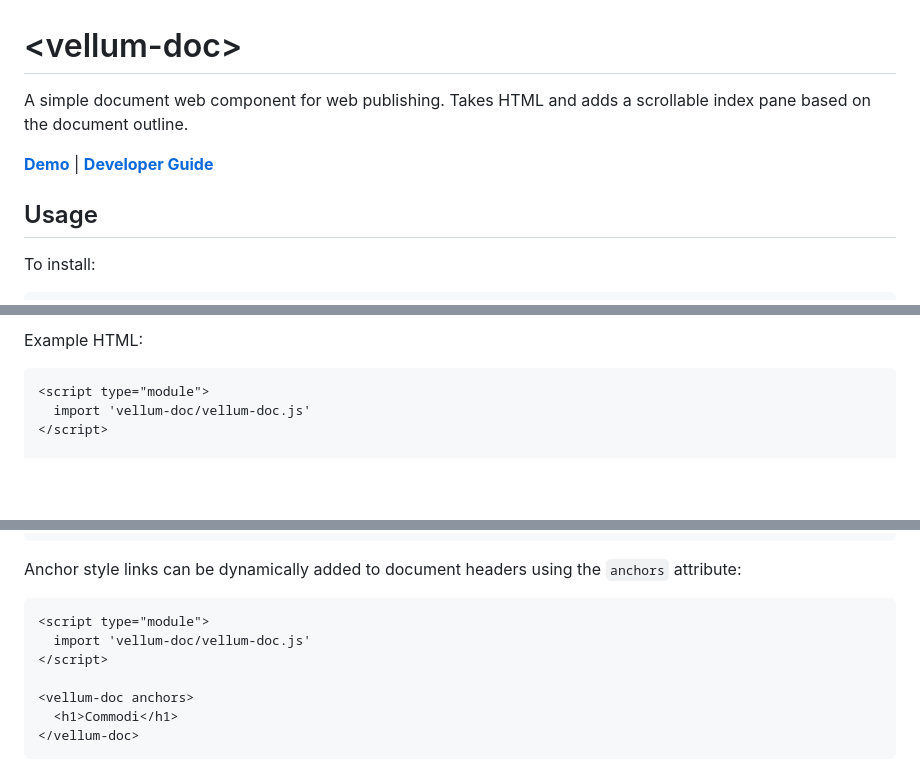
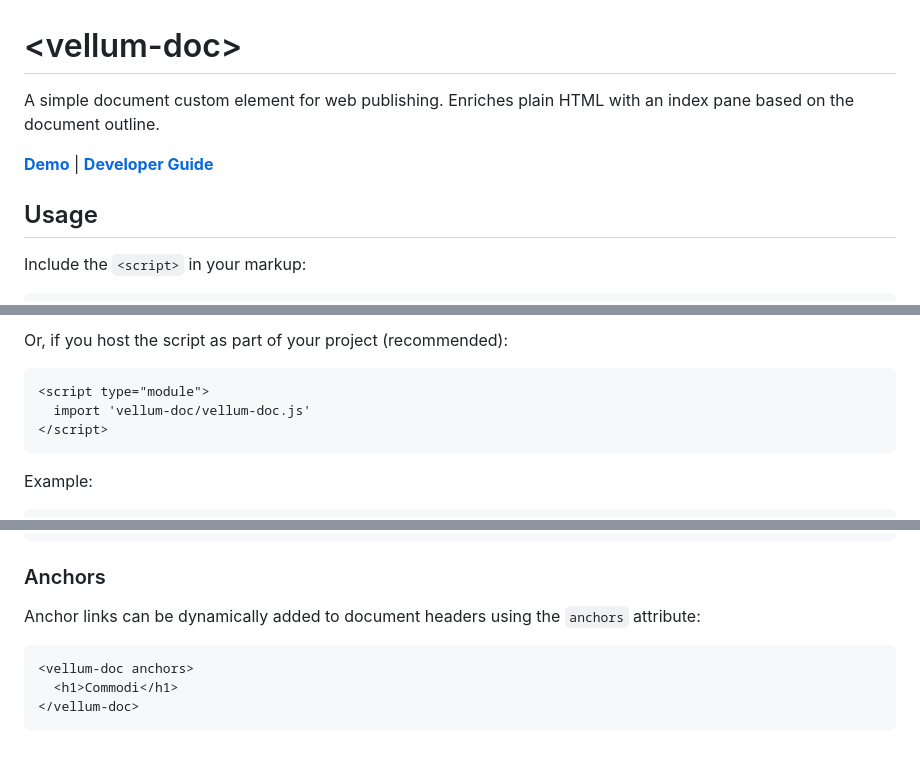
Before and after one commit to grislyeye/vellum-doc, a Markdown page: README.md, 3 parts joined by grey strips. GitHub-like rendering; blank space fills up the shorter version.

Commit message:
Update documentation

````diff
--- a/README.md
+++ b/README.md
@@ -1,12 +1,12 @@
 # \<vellum-doc>
 
-A simple document web component for web publishing. Takes HTML and adds a
-scrollable index pane based on the document outline.
+A simple document custom element for web publishing. Enriches plain HTML with an
+index pane based on the document outline.
 
 **[Demo](https://grislyeye.github.io/vellum-doc/)** |
 **[Developer Guide](CONTRIBUTING.md)**
 
 ## Usage
 
-To install:
+Include the `<script>` in your markup:
 
@@ -15,12 +17,16 @@ npm i vellum-doc
 ```
 
-Example HTML:
+Or, if you host the script as part of your project (recommended):
 
 ```html
 <script type="module">
   import 'vellum-doc/vellum-doc.js'
 </script>
+```
 
+Example:
+
+```html
 <vellum-doc>
   <h1>Commodi</h1>
   <p>
@@ -39,14 +45,12 @@ Example HTML:
 </vellum-doc>
 ```
 
-Anchor style links can be dynamically added to document headers using the
-`anchors` attribute:
+### Anchors
+
+Anchor links can be dynamically added to document headers using the `anchors`
+attribute:
 
 ```html
-<script type="module">
-  import 'vellum-doc/vellum-doc.js'
-</script>
-
 <vellum-doc anchors>
   <h1>Commodi</h1>
 </vellum-doc>
````
Also changed, not shown: other parts of README.md (+9 -6 lines).
